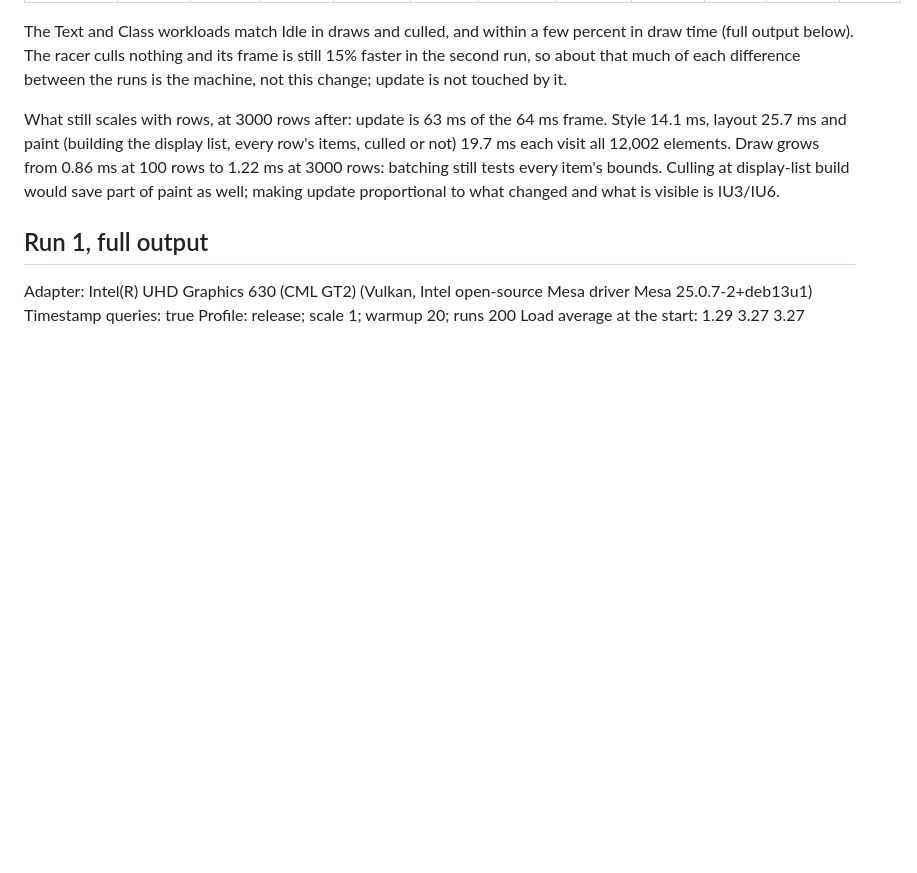
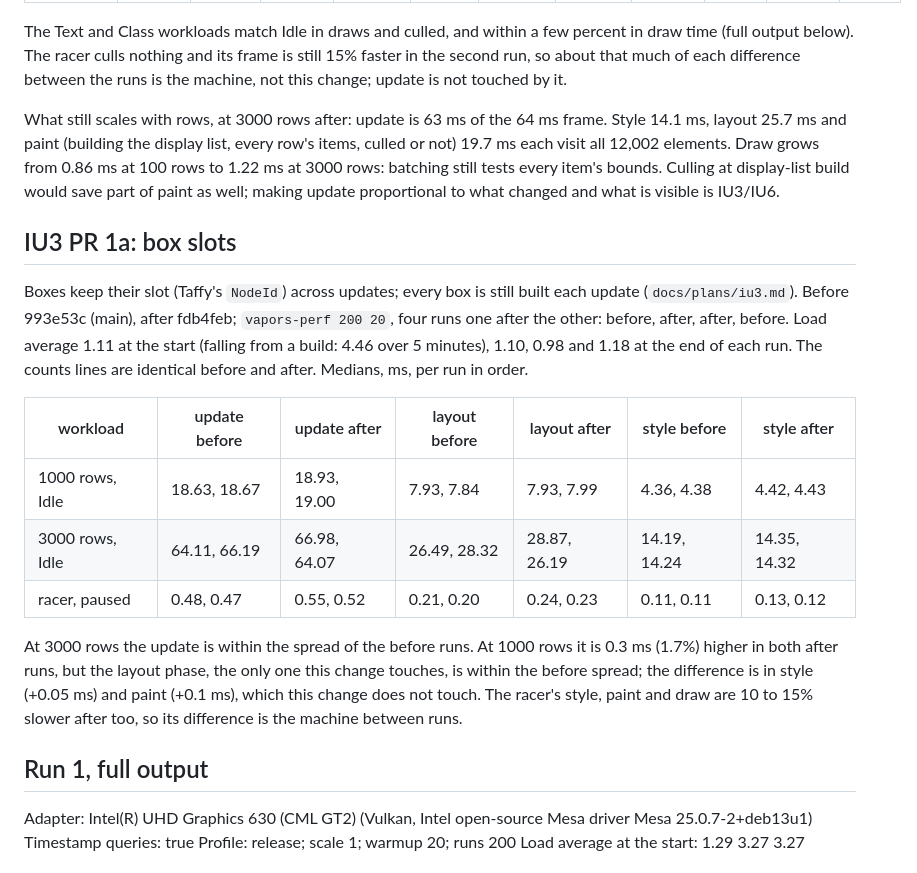
Before and after one commit to tomyan/vapors, a Markdown page: docs/perf/baseline-2026-11-10.md, the part around the change. Rendered like a GitHub page; blank space fills up the shorter version.

Commit message:
IU3 PR 1a: progress and harness before and after
Co-Authored-By: Claude Opus 5.5 <noreply@anthropic.com>
Claude-Session: https://claude.ai/code/session_01NfbSStyisuWRgxDtGV8eGu

```diff
--- a/docs/perf/baseline-2026-11-10.md
+++ b/docs/perf/baseline-2026-11-10.md
@@ -360,6 +360,29 @@ rows: batching still tests every item's bounds. Culling at display-list
 build would save part of paint as well; making update proportional to
 what changed and what is visible is IU3/IU6.
 
+## IU3 PR 1a: box slots
+
+Boxes keep their slot (Taffy's `NodeId`) across updates; every box is
+still built each update (`docs/plans/iu3.md`). Before 993e53c (main),
+after fdb4feb; `vapors-perf 200 20`, four runs one after the other:
+before, after, after, before. Load average 1.11 at the start (falling
+from a build: 4.46 over 5 minutes), 1.10, 0.98 and 1.18 at the end of
+each run. The counts lines are identical before and after. Medians, ms,
+per run in order.
+
+| workload | update before | update after | layout before | layout after | style before | style after |
+|---|---|---|---|---|---|---|
+| 1000 rows, Idle | 18.63, 18.67 | 18.93, 19.00 | 7.93, 7.84 | 7.93, 7.99 | 4.36, 4.38 | 4.42, 4.43 |
+| 3000 rows, Idle | 64.11, 66.19 | 66.98, 64.07 | 26.49, 28.32 | 28.87, 26.19 | 14.19, 14.24 | 14.35, 14.32 |
+| racer, paused | 0.48, 0.47 | 0.55, 0.52 | 0.21, 0.20 | 0.24, 0.23 | 0.11, 0.11 | 0.13, 0.12 |
+
+At 3000 rows the update is within the spread of the before runs. At
+1000 rows it is 0.3 ms (1.7%) higher in both after runs, but the layout
+phase, the only one this change touches, is within the before spread;
+the difference is in style (+0.05 ms) and paint (+0.1 ms), which this
+change does not touch. The racer's style, paint and draw are 10 to 15%
+slower after too, so its difference is the machine between runs.
+
 ## Run 1, full output
 
 Adapter: Intel(R) UHD Graphics 630 (CML GT2) (Vulkan, Intel open-source Mesa driver Mesa 25.0.7-2+deb13u1)
```
Also changed, not shown: docs/plans/iu3.md (+8 -0 lines).
